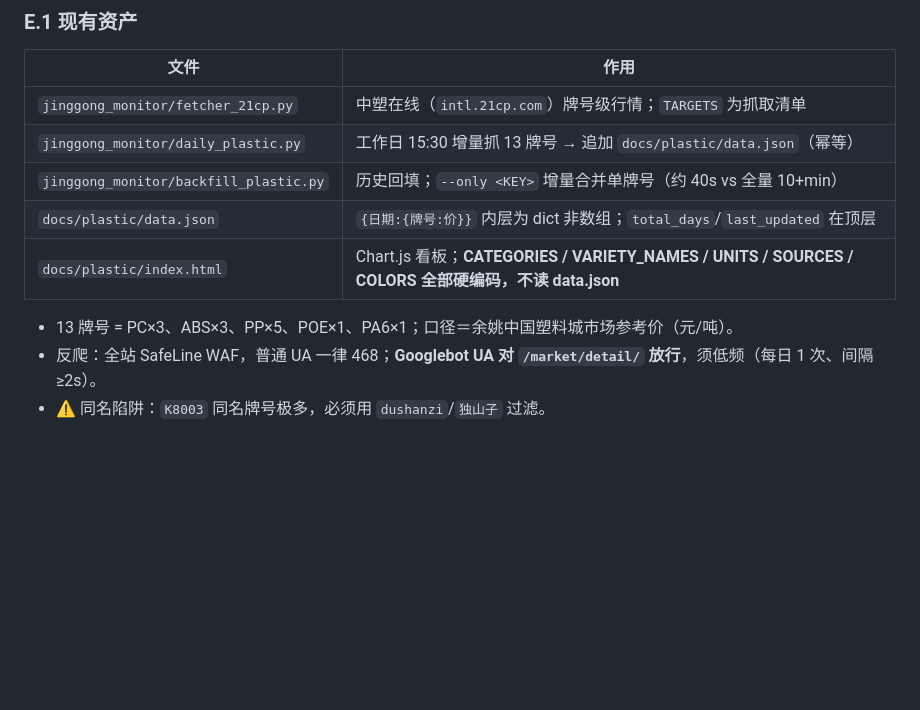
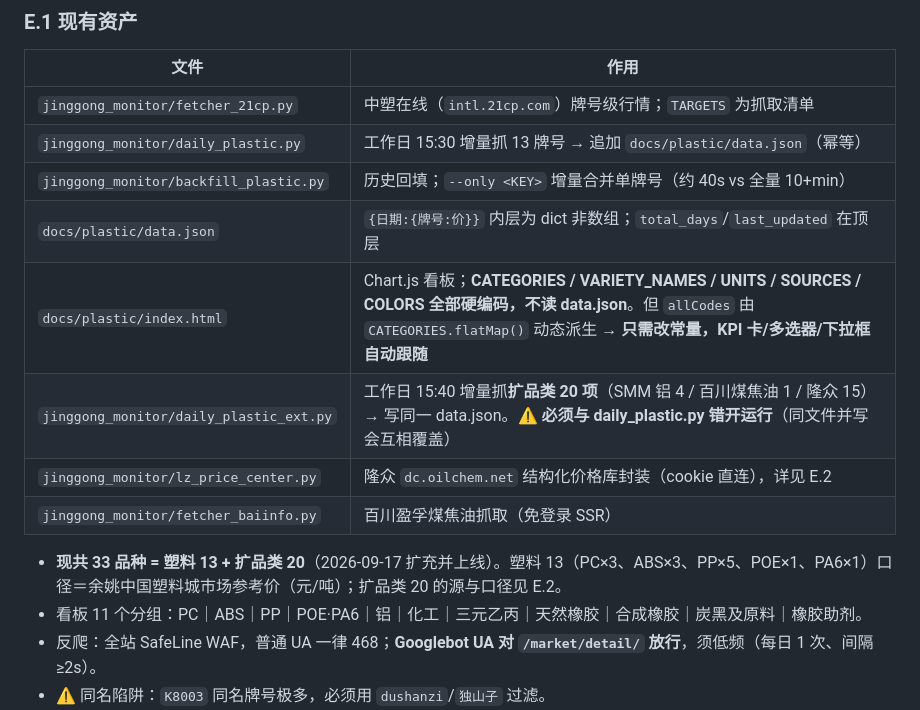
Before and after one commit to lekelin2046/jinggong-commodity-monitor, a Markdown page: SKILL.md, the part around the change. Rendered like a GitHub page; blank space fills up the shorter version.

Commit message:
SKILL.md：登记扩品类新增模块、33 品种结构与错开运行约束

```diff
--- a/SKILL.md
+++ b/SKILL.md
@@ -864,9 +864,13 @@ pyyaml>=6.0
 | `jinggong_monitor/daily_plastic.py` | 工作日 15:30 增量抓 13 牌号 → 追加 `docs/plastic/data.json`（幂等） |
 | `jinggong_monitor/backfill_plastic.py` | 历史回填；`--only <KEY>` 增量合并单牌号（约 40s vs 全量 10+min）|
 | `docs/plastic/data.json` | `{日期:{牌号:价}}` 内层为 dict 非数组；`total_days`/`last_updated` 在顶层 |
-| `docs/plastic/index.html` | Chart.js 看板；**CATEGORIES / VARIETY_NAMES / UNITS / SOURCES / COLORS 全部硬编码，不读 data.json** |
+| `docs/plastic/index.html` | Chart.js 看板；**CATEGORIES / VARIETY_NAMES / UNITS / SOURCES / COLORS 全部硬编码，不读 data.json**。但 `allCodes` 由 `CATEGORIES.flatMap()` 动态派生 → **只需改常量，KPI 卡/多选器/下拉框自动跟随** |
+| `jinggong_monitor/daily_plastic_ext.py` | 工作日 15:40 增量抓**扩品类 20 项**（SMM 铝 4 / 百川煤焦油 1 / 隆众 15）→ 写同一 data.json。⚠️ **必须与 daily_plastic.py 错开运行**（同文件并写会互相覆盖） |
+| `jinggong_monitor/lz_price_center.py` | 隆众 `dc.oilchem.net` 结构化价格库封装（cookie 直连），详见 E.2 |
+| `jinggong_monitor/fetcher_baiinfo.py` | 百川盈孚煤焦油抓取（免登录 SSR） |
 
-- 13 牌号 = PC×3、ABS×3、PP×5、POE×1、PA6×1；口径＝余姚中国塑料城市场参考价（元/吨）。
+- **现共 33 品种 = 塑料 13 + 扩品类 20**（2026-09-17 扩充并上线）。塑料 13（PC×3、ABS×3、PP×5、POE×1、PA6×1）口径＝余姚中国塑料城市场参考价（元/吨）；扩品类 20 的源与口径见 E.2。
+- 看板 11 个分组：PC｜ABS｜PP｜POE·PA6｜铝｜化工｜三元乙丙｜天然橡胶｜合成橡胶｜炭黑及原料｜橡胶助剂。
 - 反爬：全站 SafeLine WAF，普通 UA 一律 468；**Googlebot UA 对 `/market/detail/` 放行**，须低频（每日 1 次、间隔 ≥2s）。
 - ⚠️ 同名陷阱：`K8003` 同名牌号极多，必须用 `dushanzi`/`独山子` 过滤。
 - ⚠️ 中塑对**部分牌号发布不同步**，同一天可能出现多个日期，属正常，勿强行拉平。
```
